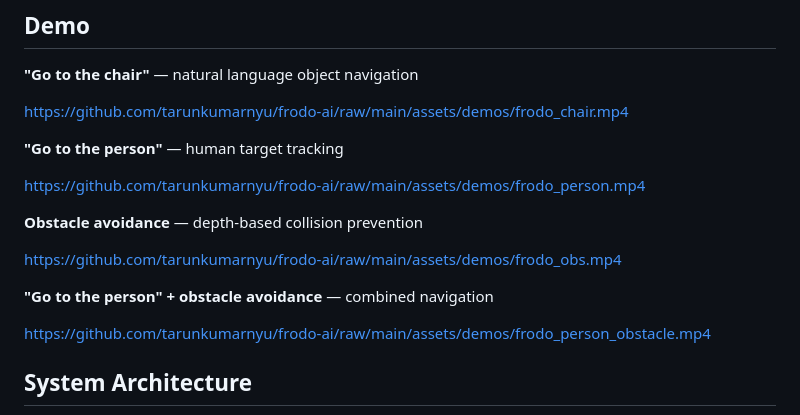
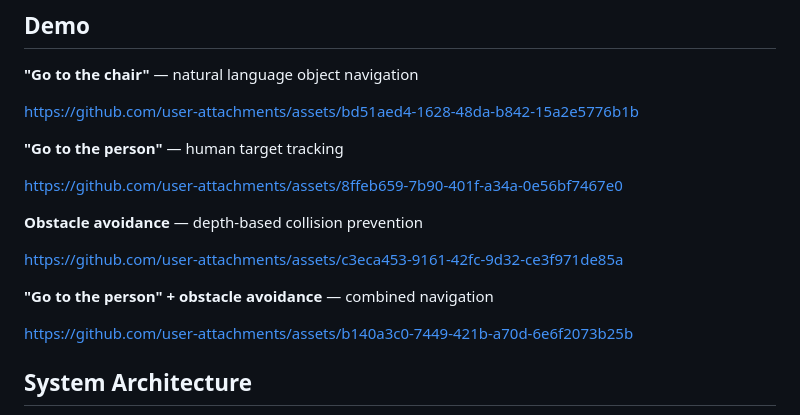
Before and after one commit to jotheesh1729/frodo-follower, a Markdown page: README.md, the part around the change. GitHub-like rendering.

Commit message:
Replace demo video links with new URLs
Updated demo links in README to new asset locations.

```diff
--- a/README.md
+++ b/README.md
@@ -17,19 +17,33 @@ Built for the [FrodoBots Earth Rover Challenge](https://www.frodobots.com/erc).
 
 **"Go to the chair"** — natural language object navigation
 
-https://github.com/tarunkumarnyu/frodo-ai/raw/main/assets/demos/frodo_chair.mp4
+
+https://github.com/user-attachments/assets/bd51aed4-1628-48da-b842-15a2e5776b1b
+
+
 
 **"Go to the person"** — human target tracking
 
-https://github.com/tarunkumarnyu/frodo-ai/raw/main/assets/demos/frodo_person.mp4
+
+https://github.com/user-attachments/assets/8ffeb659-7b90-401f-a34a-0e56bf7467e0
+
+
+
 
 **Obstacle avoidance** — depth-based collision prevention
 
-https://github.com/tarunkumarnyu/frodo-ai/raw/main/assets/demos/frodo_obs.mp4
+
+https://github.com/user-attachments/assets/c3eca453-9161-42fc-9d32-ce3f971de85a
+
+
 
 **"Go to the person" + obstacle avoidance** — combined navigation
 
-https://github.com/tarunkumarnyu/frodo-ai/raw/main/assets/demos/frodo_person_obstacle.mp4
+
+
+https://github.com/user-attachments/assets/b140a3c0-7449-421b-a70d-6e6f2073b25b
+
+
 
 ## System Architecture
 
```
